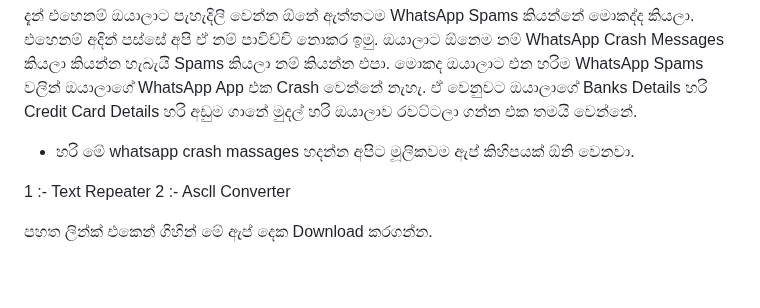
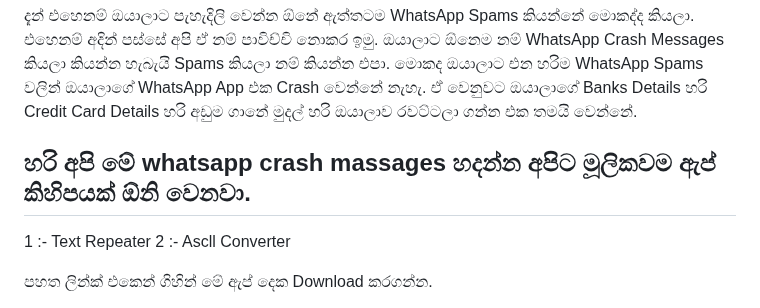
Before and after one commit to hackersinsrilankaofc/NOTE-LAB, a Markdown page: School nots/Spam/Spam.md, the part around the change. Rendered like a GitHub page; blank space fills up the shorter version.

```diff
--- a/School nots/Spam/Spam.md
+++ b/School nots/Spam/Spam.md
@@ -17,7 +17,7 @@ WhatsApp Spams වලදීත් අපිට ආකාර දෙකකින
 
 දැන් එහෙනම් ඔයාලාට පැහැදිලි වෙන්න ඕනේ ඇත්තටම WhatsApp Spams කියන්නේ මොකද්ද කියලා. එහෙනම් අදින් පස්සේ අපි ඒ නම් පාවිච්චි නොකර ඉමු. ඔයාලාට ඕනෙම නම් WhatsApp Crash Messages කියලා කියන්න හැබැයි Spams කියලා නම් කියන්න එපා. මොකද ඔයාලාට එන හරිම WhatsApp Spams වලින් ඔයාලාගේ WhatsApp App එක Crash වෙන්නේ නැහැ. ඒ වෙනුවට ඔයාලාගේ Banks Details හරි Credit Card Details හරි අඩුම ගානේ මුදල් හරි ඔයාලාව රවට්ටලා ගන්න එක තමයි වෙන්නේ.
 
-- හරි මේ whatsapp crash massages හදන්න අපිට මූලිකවම ඇප් කිහිපයක් ඕනි වෙනවා.
+## හරි අපි මේ whatsapp crash massages හදන්න අපිට මූලිකවම ඇප් කිහිපයක් ඕනි වෙනවා.
 
 1 :- Text Repeater
 2 :- Ascll Converter
```
